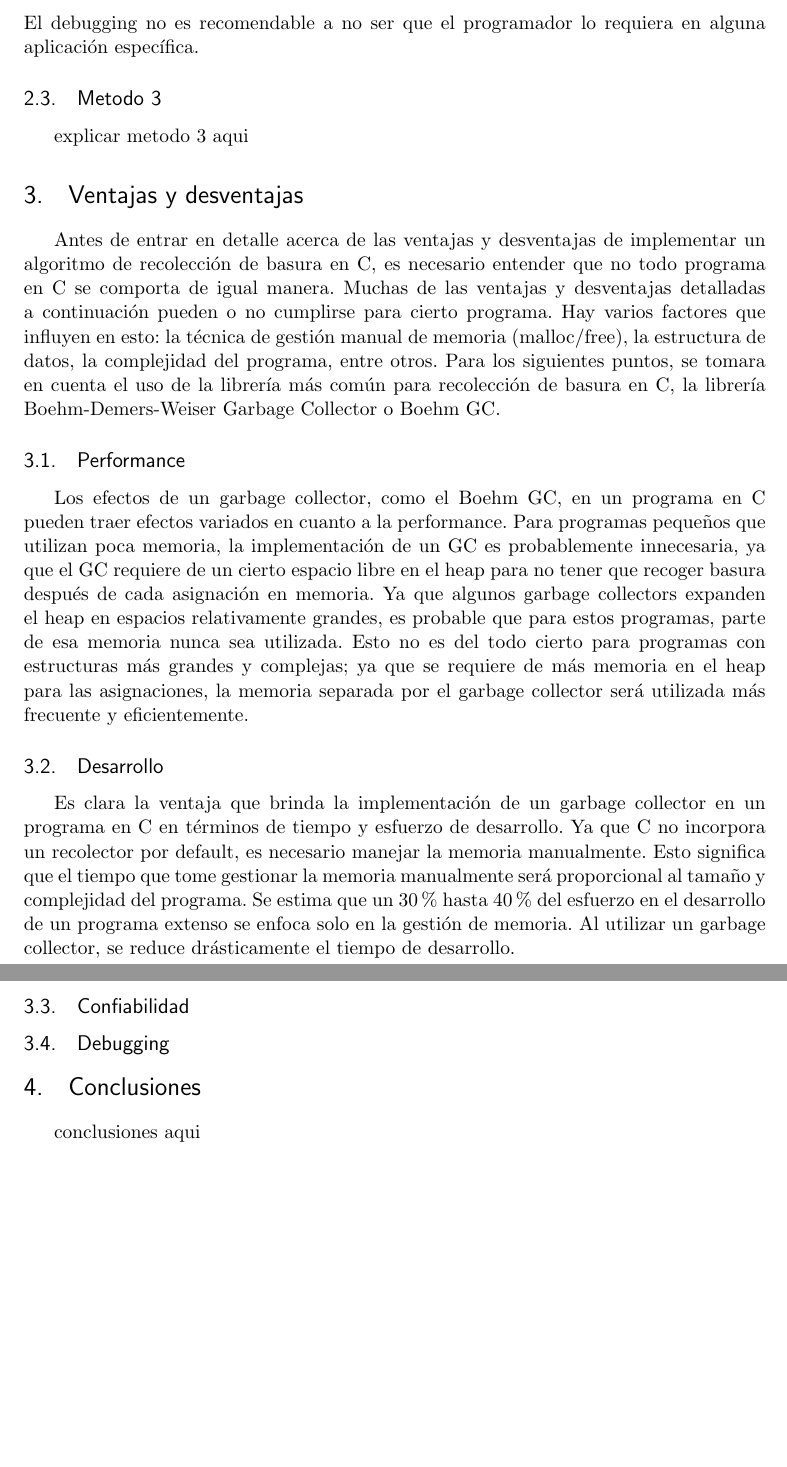
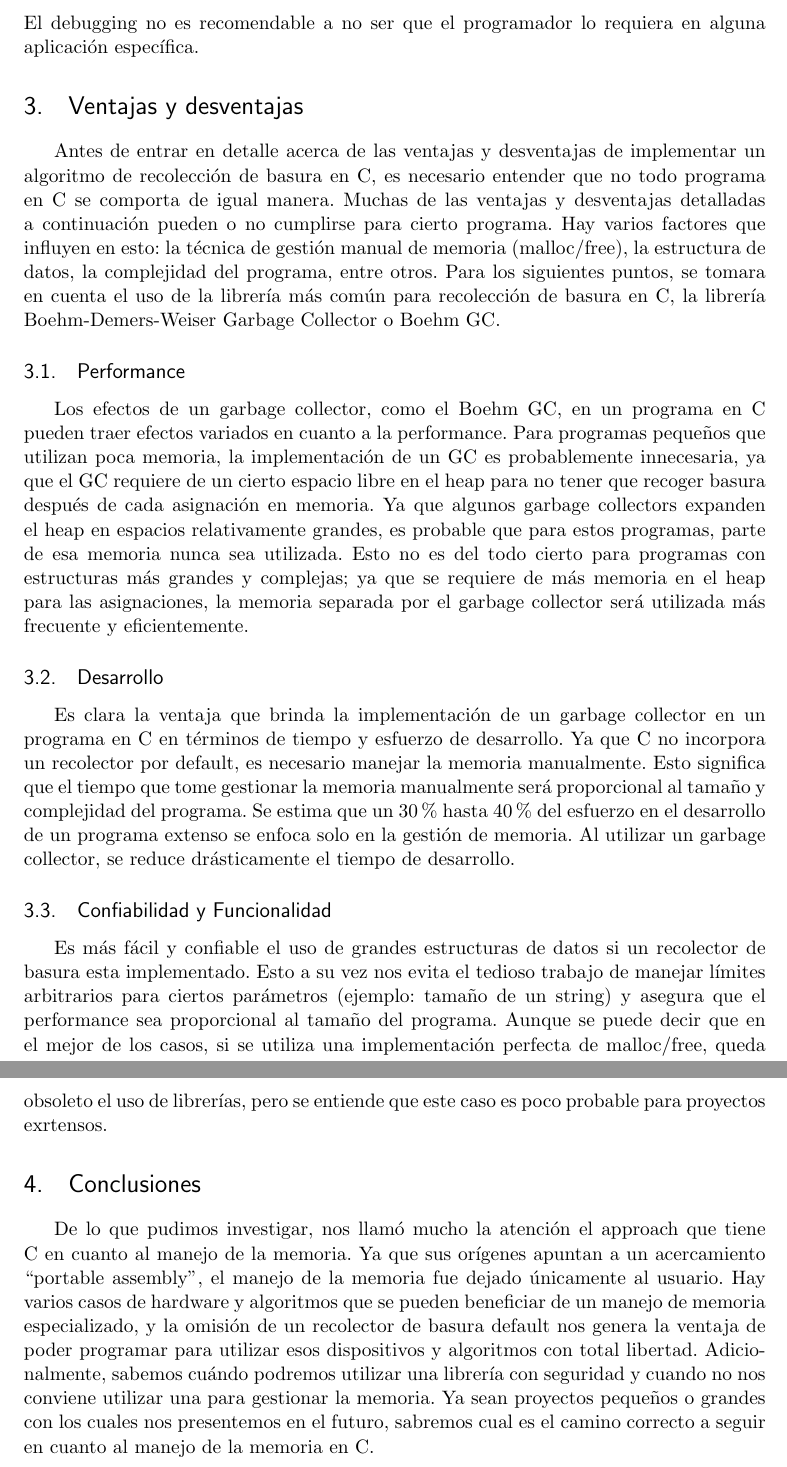
Before and after one commit to kfilella/Investigacion-Garbage-C, a LaTeX document (Investigacion.tex): two parts of pages 7 and 8 of 8, joined at a grey line, cut so that both start at the same text, the shorter picture padded with empty space. Compiled offline with pdfLaTeX.

Commit message:
ventajas conclusiones 100%

```diff
--- a/Investigacion.tex
+++ b/Investigacion.tex
@@ -170,10 +170,6 @@ DLmalloc es un memory allocator muy confiable. Se empezó a usar en 1987 y se ha
 DEBUGGING
 El debugging no es recomendable a no ser que el programador lo requiera en alguna aplicación específica.
 
-
-\subsection{Metodo 3}
-explicar metodo 3 aqui
-
 \section{Ventajas y desventajas}
 	Antes de entrar en detalle acerca de las ventajas y desventajas de implementar un algoritmo de recolección de basura en C, es necesario entender que no todo programa en C se comporta de igual manera. Muchas de las ventajas y desventajas detalladas a continuación pueden o no cumplirse para cierto programa. Hay varios factores que influyen en esto: la técnica de gestión manual de memoria (malloc/free), la estructura de datos, la complejidad del programa, entre otros.
 	Para los siguientes puntos, se tomara en cuenta el uso de la librería más común para recolección de basura en C, la librería Boehm-Demers-Weiser Garbage Collector o Boehm GC.
@@ -181,11 +177,11 @@ explicar metodo 3 aqui
 	Los efectos de un garbage collector, como el Boehm GC, en un programa en C pueden traer efectos variados en cuanto a la performance. Para programas pequeños que utilizan poca memoria, la implementación de un GC es probablemente innecesaria, ya que el GC requiere de un cierto espacio libre en el heap para no tener que recoger basura después de cada asignación en memoria. Ya que algunos garbage collectors expanden el heap en espacios relativamente grandes, es probable que para estos programas, parte de esa memoria nunca sea utilizada. Esto no es del todo cierto para programas con estructuras más grandes y complejas; ya que se requiere de más memoria en el heap para las asignaciones, la memoria separada por el garbage collector será utilizada más frecuente y eficientemente.
 \subsection{Desarrollo}
 	Es clara la ventaja que brinda la implementación de un garbage collector en un programa en C en términos de tiempo y esfuerzo de desarrollo. Ya que C no incorpora un recolector por default, es necesario manejar la memoria manualmente. Esto significa que el tiempo que tome gestionar la memoria manualmente será proporcional al tamaño y complejidad del programa. Se estima que un 30\% hasta 40\% del esfuerzo en el desarrollo de un programa extenso se enfoca solo en la gestión de memoria. Al utilizar un garbage collector, se reduce drásticamente el tiempo de desarrollo.
-\subsection{Confiabilidad}
-\subsection{Debugging}
+\subsection{Confiabilidad y Funcionalidad}
+	Es más fácil y confiable el uso de grandes estructuras de datos si un recolector de basura esta implementado. Esto a su vez nos evita el tedioso trabajo de manejar límites arbitrarios para ciertos parámetros (ejemplo: tamaño de un string) y asegura que el performance sea proporcional al tamaño del programa. Aunque se puede decir que en el mejor de los casos, si se utiliza una implementación perfecta de malloc/free, queda obsoleto el uso de librerías, pero se entiende que este caso es poco probable para proyectos exrtensos.
 
 \section{Conclusiones}
-
-conclusiones aqui
+	De lo que pudimos investigar, nos llamó mucho la atención el approach que tiene C en cuanto al manejo de la memoria. Ya que sus orígenes apuntan a un acercamiento “portable assembly”, el manejo de la memoria fue dejado únicamente al usuario. Hay varios casos de hardware y algoritmos que se pueden beneficiar de un manejo de memoria especializado, y la omisión de un recolector de basura default nos genera la ventaja de poder programar para utilizar esos dispositivos y algoritmos con total libertad.
+	Adicionalmente, sabemos cuándo podremos utilizar una librería con seguridad y cuando no nos conviene utilizar una para gestionar la memoria. Ya sean proyectos pequeños o grandes con los cuales nos presentemos en el futuro, sabremos cual es el camino correcto a seguir en cuanto al manejo de la memoria en C.
 
 \end{document}
```
Also changed, not shown: Investigacion.pdf, 5 other files.
